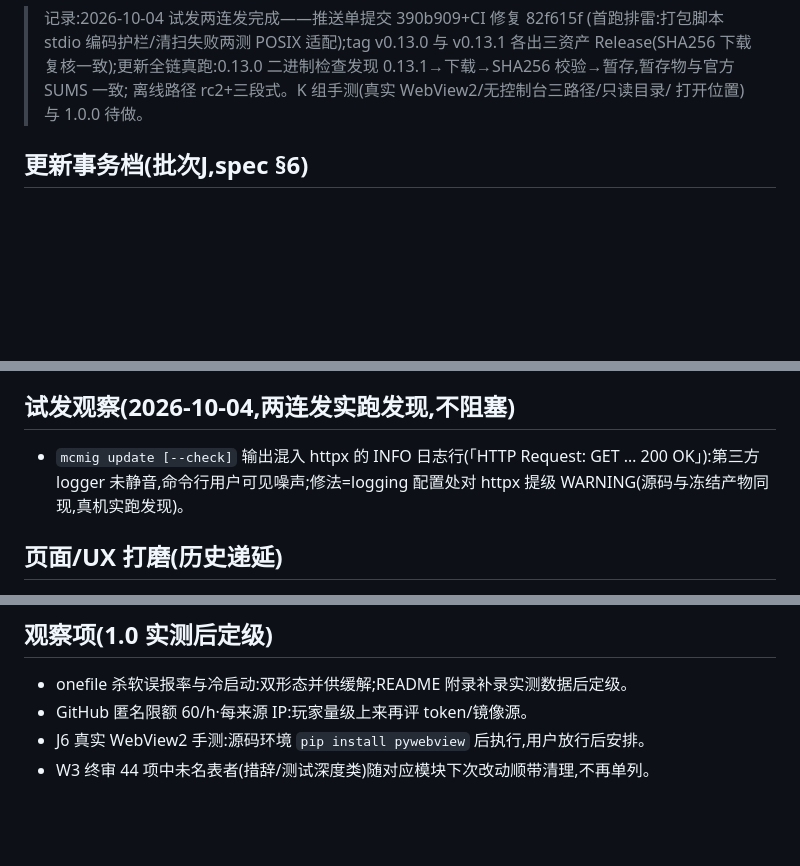
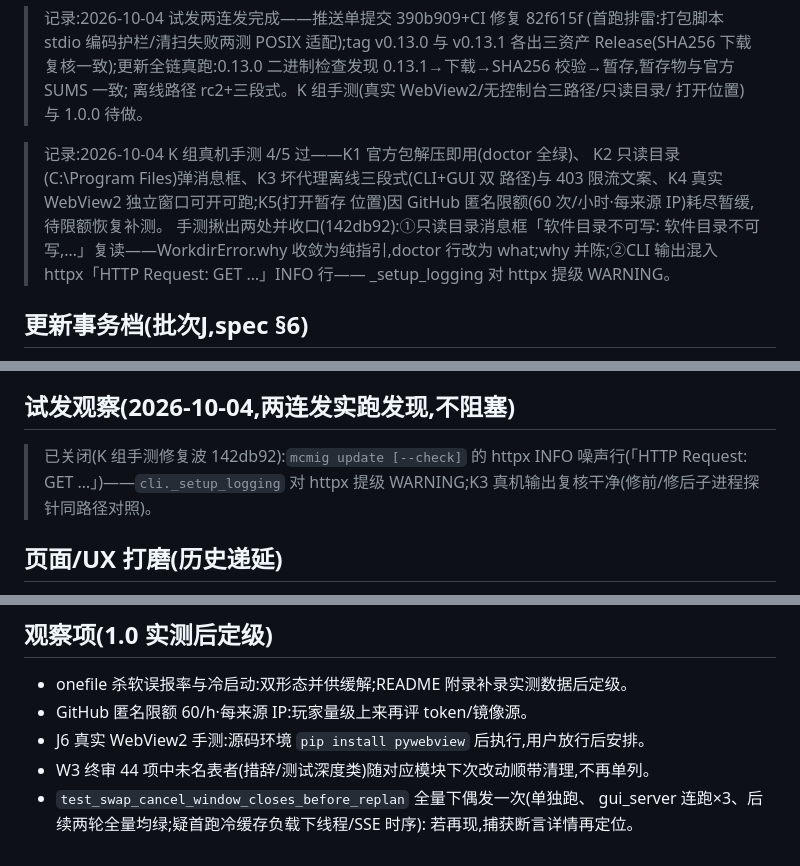
Before and after one commit to Nothing-ray/mcmigrator, a Markdown page: docs/backlog.md, 3 parts joined by grey strips. Rendered like a GitHub page; blank space fills up the shorter version.

Commit message:
docs(backlog): K 组手测记录(4/5 过)+ 两处收口入账(142db92)

```diff
--- a/docs/backlog.md
+++ b/docs/backlog.md
@@ -24,6 +24,15 @@
 > 二进制检查发现 0.13.1→下载→SHA256 校验→暂存,暂存物与官方 SUMS 一致;
 > 离线路径 rc2+三段式。K 组手测(真实 WebView2/无控制台三路径/只读目录/
 > 打开位置)与 1.0.0 待做。
+
+> 记录:2026-10-04 K 组真机手测 4/5 过——K1 官方包解压即用(doctor 全绿)、
+> K2 只读目录(C:\Program Files)弹消息框、K3 坏代理离线三段式(CLI+GUI 双
+> 路径)与 403 限流文案、K4 真实 WebView2 独立窗口可开可跑;K5(打开暂存
+> 位置)因 GitHub 匿名限额(60 次/小时·每来源 IP)耗尽暂缓,待限额恢复补测。
+> 手测揪出两处并收口(142db92):①只读目录消息框「软件目录不可写:
+> 软件目录不可写,…」复读——WorkdirError.why 收敛为纯指引,doctor 行改为
+> what;why 并陈;②CLI 输出混入 httpx「HTTP Request: GET …」INFO 行——
+> _setup_logging 对 httpx 提级 WARNING。
 
 ## 更新事务档(批次J,spec §6)
 
@@ -55,7 +64,9 @@
 
 ## 试发观察(2026-10-04,两连发实跑发现,不阻塞)
 
-- `mcmig update [--check]` 输出混入 httpx 的 INFO 日志行(「HTTP Request: GET … 200 OK」):第三方 logger 未静音,命令行用户可见噪声;修法=logging 配置处对 httpx 提级 WARNING(源码与冻结产物同现,真机实跑发现)。
+> 已关闭(K 组手测修复波 142db92):`mcmig update [--check]` 的 httpx INFO
+> 噪声行(「HTTP Request: GET …」)——`cli._setup_logging` 对 httpx 提级
+> WARNING;K3 真机输出复核干净(修前/修后子进程探针同路径对照)。
 
 ## 页面/UX 打磨(历史递延)
 
@@ -75,3 +86,6 @@
 - GitHub 匿名限额 60/h·每来源 IP:玩家量级上来再评 token/镜像源。
 - J6 真实 WebView2 手测:源码环境 `pip install pywebview` 后执行,用户放行后安排。
 - W3 终审 44 项中未名表者(措辞/测试深度类)随对应模块下次改动顺带清理,不再单列。
+- `test_swap_cancel_window_closes_before_replan` 全量下偶发一次(单独跑、
+  gui_server 连跑×3、后续两轮全量均绿;疑首跑冷缓存负载下线程/SSE 时序):
+  若再现,捕获断言详情再定位。
```
Also changed, not shown: other parts of docs/backlog.md (+1 -1 lines).
